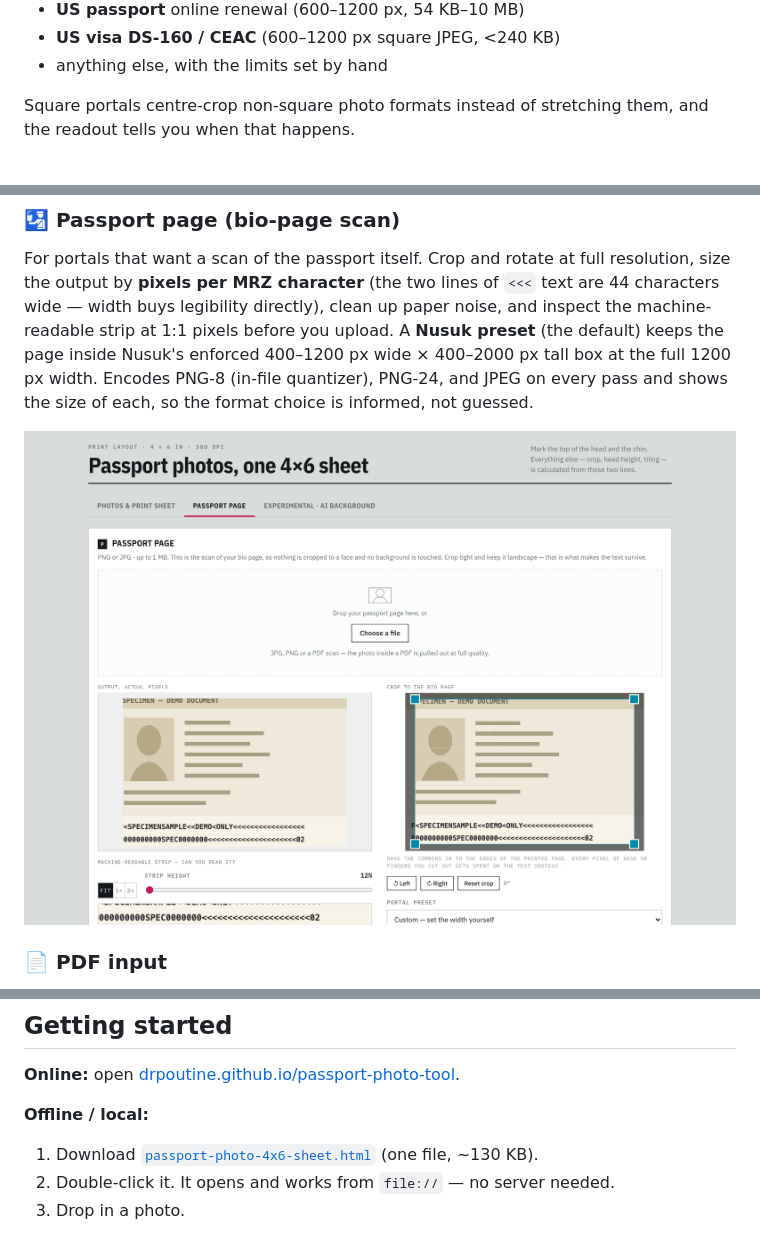
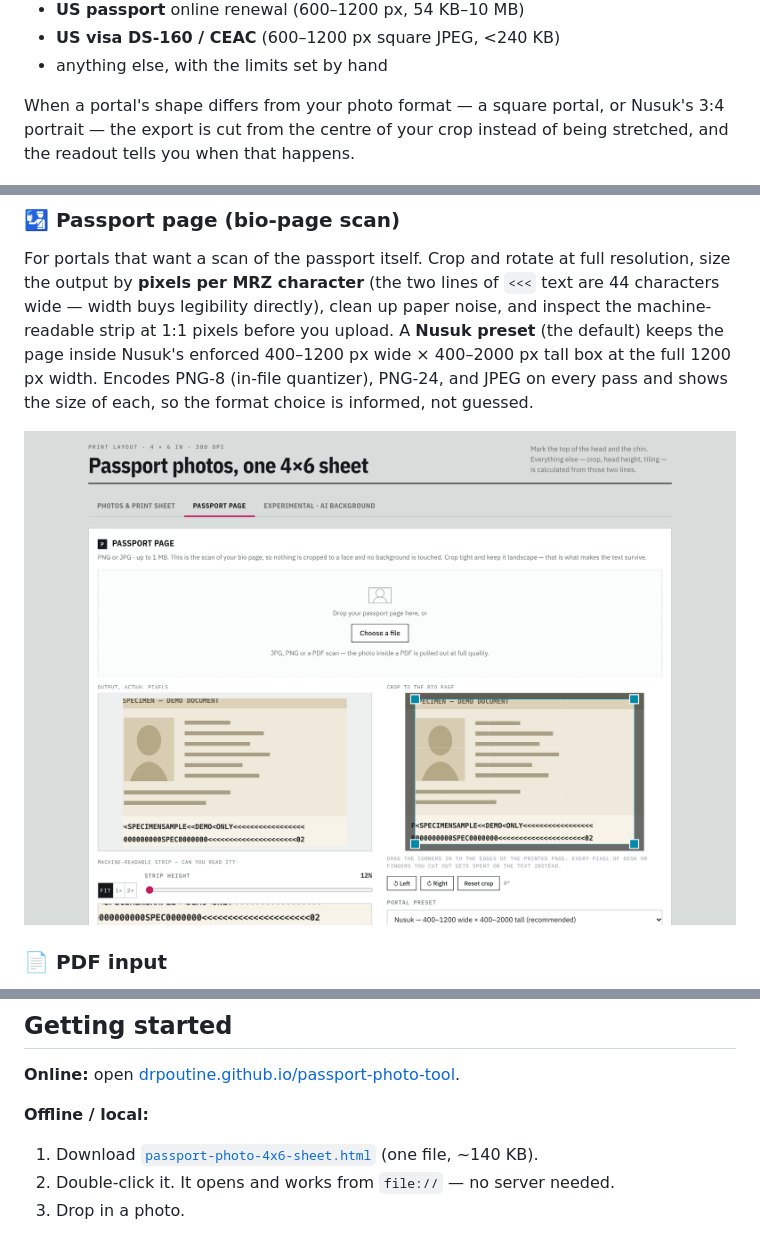
Before and after one commit to drpoutine/passport-photo-tool, a Markdown page: README.md, 3 parts joined by grey strips. GitHub-like rendering; pictures changed too: docs/tab-passport-page.png.

Commit message:
Bring README up to date with the current page
Refresh the screenshots that changed since August (passport page now shows
the Nusuk preset), describe centre-cropping for any portal shape, and
correct the file size.

Co-Authored-By: Claude Fable 5.2 <noreply@anthropic.com>

```diff
--- a/README.md
+++ b/README.md
@@ -50,8 +50,9 @@ pixels only as a last resort. Presets for:
 - **US visa DS-160 / CEAC** (600–1200 px square JPEG, <240 KB)
 - anything else, with the limits set by hand
 
-Square portals centre-crop non-square photo formats instead of stretching
-them, and the readout tells you when that happens.
+When a portal's shape differs from your photo format — a square portal, or
+Nusuk's 3:4 portrait — the export is cut from the centre of your crop instead
+of being stretched, and the readout tells you when that happens.
 
 ![Digital upload](docs/digital-panel.png)
 
@@ -61,9 +62,10 @@ For portals that want a scan of the passport itself. Crop and rotate at full
 resolution, size the output by **pixels per MRZ character** (the two lines of
 `<<<` text are 44 characters wide — width buys legibility directly), clean up
 paper noise, and inspect the machine-readable strip at 1:1 pixels before you
-upload. A **Nusuk preset** (the default) keeps the page inside Nusuk's enforced
-400–1200 px wide × 400–2000 px tall box at the full 1200 px width. Encodes PNG-8 (in-file quantizer), PNG-24, and JPEG on every pass and
-shows the size of each, so the format choice is informed, not guessed.
+upload. A **Nusuk preset** (the default) keeps the page inside Nusuk's
+enforced 400–1200 px wide × 400–2000 px tall box at the full 1200 px width.
+Encodes PNG-8 (in-file quantizer), PNG-24, and JPEG on every pass and shows
+the size of each, so the format choice is informed, not guessed.
 
 ![Passport page](docs/tab-passport-page.png)
 
@@ -93,7 +95,7 @@ yourself before trusting either.
 **Offline / local:**
 
 1. Download [`passport-photo-4x6-sheet.html`](passport-photo-4x6-sheet.html)
-   (one file, ~130 KB).
+   (one file, ~140 KB).
 2. Double-click it. It opens and works from `file://` — no server needed.
 3. Drop in a photo.
 
```
Also changed, not shown: docs/digital-panel.png, docs/tab-ai-background.png.
